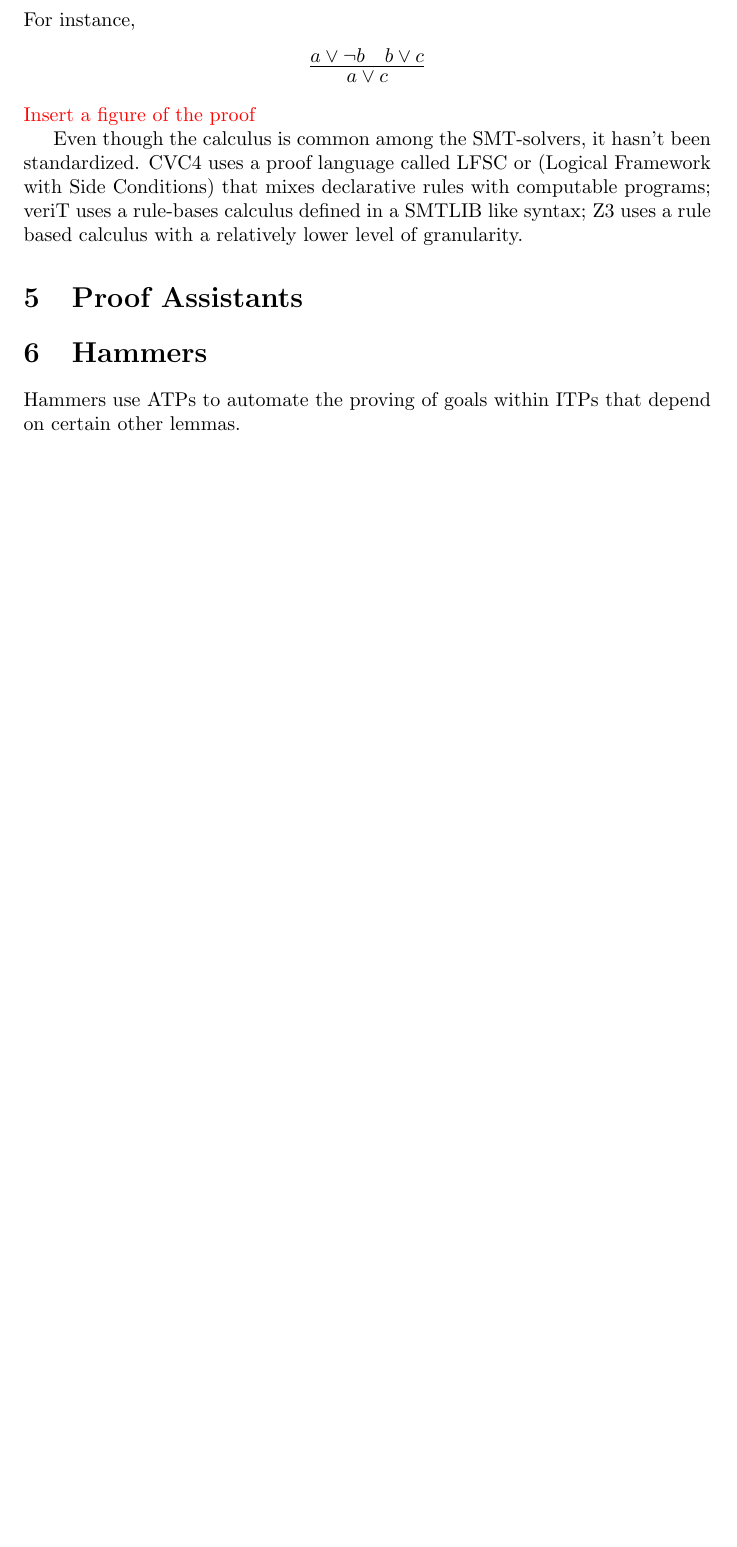
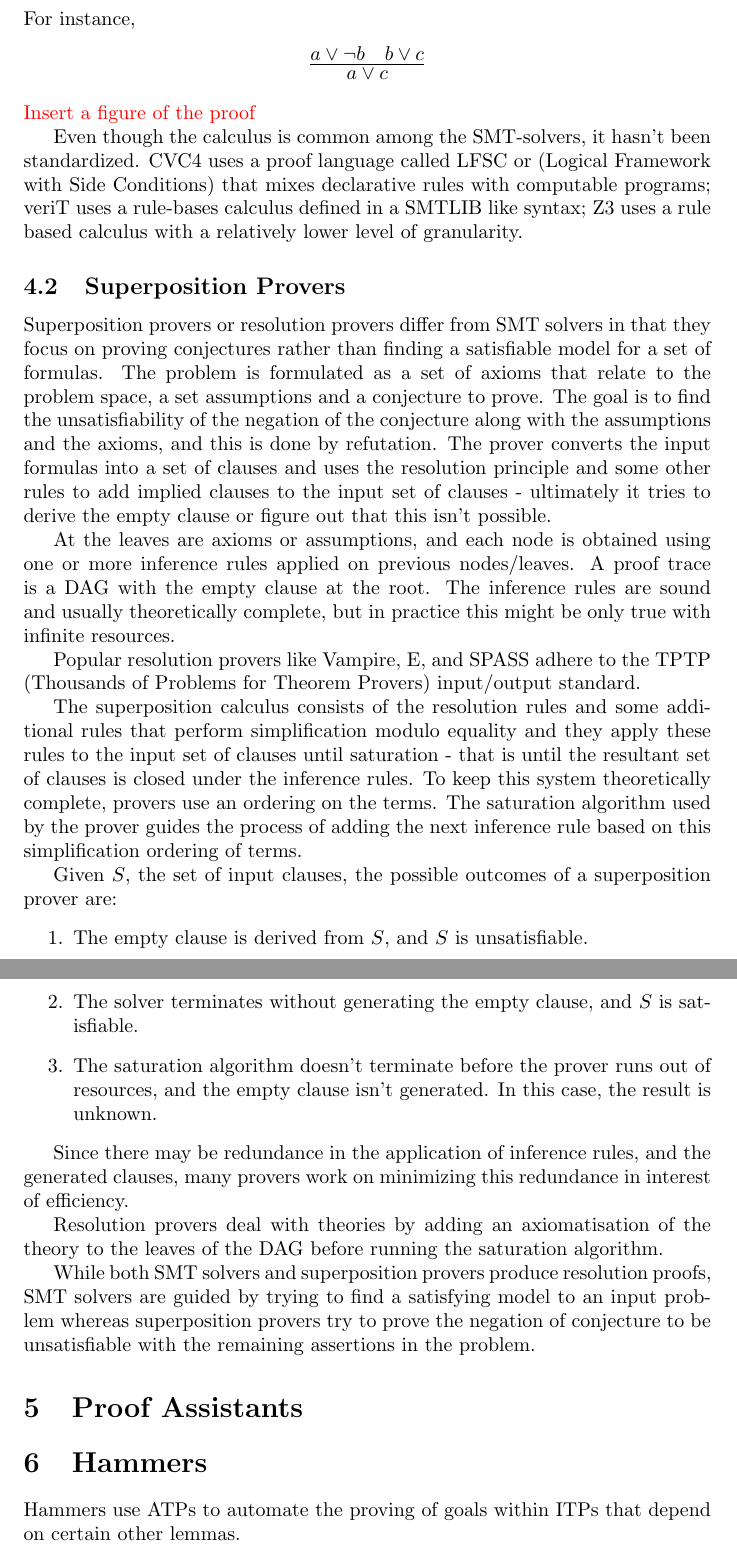
Before and after one commit to arjunvish/comp-spring2020, a LaTeX paper (main.tex): part of page 4 of 9 before the commit and two parts of pages 4 and 5 of 10 after it, the two joined at a grey line, cut so that both start at the same text, the shorter picture padded with empty space. Compiled offline with pdfLaTeX.

Commit message:
Added ATP section

```diff
--- a/main.tex
+++ b/main.tex
@@ -203,6 +205,80 @@
 	declarative rules with computable programs; veriT uses a rule-bases
 	calculus defined in a SMTLIB like syntax; Z3 uses a rule based
 	calculus with a relatively lower level of granularity.
+
+	\subsection{Superposition Provers}
+	\label{sup}
+	Superposition provers or resolution provers differ
+	from SMT solvers in that they focus on proving
+	conjectures rather than finding a satisfiable model
+	for a set of formulas. The problem is formulated
+	as a set of axioms that relate to the problem space,
+	a set assumptions and a conjecture to prove.
+	The goal is to find the unsatisfiability of
+	the negation of the conjecture along with the
+	assumptions and the axioms, and this is done
+	by refutation. The prover converts
+	the input formulas into a set of clauses and
+	uses the resolution principle and some other
+	rules to add implied clauses to the input set of
+	clauses - ultimately it tries to derive
+	the empty clause or figure out that this
+	isn't possible.
+
+	At the leaves are axioms or assumptions, and
+	each node is obtained using one or more inference
+	rules applied on previous nodes/leaves.
+	A proof trace is a DAG with the empty clause at
+	the root. The inference rules are sound and
+	usually theoretically complete, but in practice
+	this might be only true with infinite resources.
+
+	Popular resolution provers like Vampire, E, and
+	SPASS adhere to the TPTP (Thousands of Problems
+	for Theorem Provers) input/output standard.
+
+	The superposition calculus consists of
+	the resolution rules and some additional
+	rules that perform simplification modulo equality
+	and they apply these rules to the input set of
+	clauses until saturation - that is until the
+	resultant set of clauses is closed under the
+	inference rules. To keep this system
+	theoretically complete, provers use an ordering
+	on the terms. The saturation algorithm used
+	by the prover guides the process of adding the
+	next inference rule based on this simplification
+	ordering of terms.
+
+	Given $S$, the set of input clauses, the possible
+	outcomes of a superposition prover are:
+	\begin{enumerate}
+		\item The empty clause is derived from $S$, and
+		$S$ is unsatisfiable.
+		\item The solver terminates without generating the
+		empty clause, and $S$ is satisfiable.
+		\item The saturation algorithm doesn't terminate
+		before the prover runs out of resources, and
+		the empty clause isn't generated. In this
+		case, the result is unknown.
+	\end{enumerate}
+
+	Since there may be redundance in the application
+	of inference rules, and the generated clauses,
+	many provers work on minimizing this redundance in
+	interest of efficiency.
+
+	Resolution provers deal with theories by
+	adding an axiomatisation of the theory to the
+	leaves of the DAG before running the
+	saturation algorithm.
+
+	While both SMT solvers and superposition provers
+	produce resolution proofs, SMT solvers are guided
+	by trying to find a satisfying model to an input
+	problem whereas superposition provers try
+	to prove the negation of conjecture to be unsatisfiable
+	with the remaining assertions in the problem.
 
 \section{Proof Assistants}
 \label{itp}
```
Also changed, not shown: main.tex (6 more changed lines).
